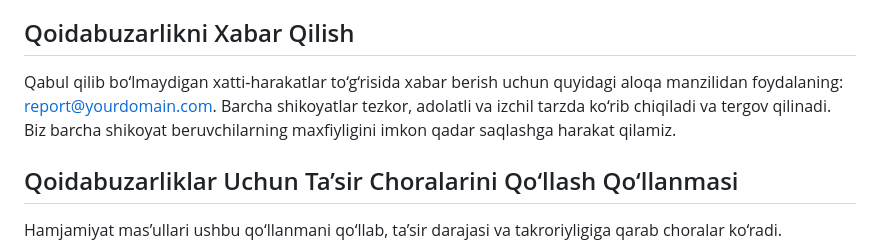
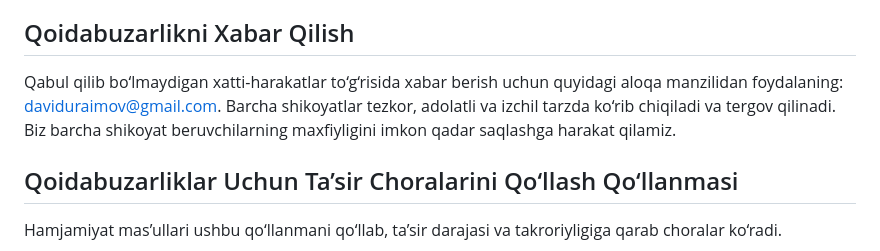
Before and after one commit to BotirjonUraimov/task-manager-backend, a Markdown page: CODE_OF_CONDUCT.md, the part around the change. Drawn GitHub-style.

Commit message:
Update CODE_OF_CONDUCT.md to change reporting email address

```diff
--- a/CODE_OF_CONDUCT.md
+++ b/CODE_OF_CONDUCT.md
@@ -34,7 +34,7 @@ Ushbu Kodeks loyiha maydonlari ichida hamda loyiha yoki hamjamiyatni rasmiy tarz
 
 ## Qoidabuzarlikni Xabar Qilish
 
-Qabul qilib bo‘lmaydigan xatti-harakatlar to‘g‘risida xabar berish uchun quyidagi aloqa manzilidan foydalaning: report@yourdomain.com. Barcha shikoyatlar tezkor, adolatli va izchil tarzda ko‘rib chiqiladi va tergov qilinadi. Biz barcha shikoyat beruvchilarning maxfiyligini imkon qadar saqlashga harakat qilamiz.
+Qabul qilib bo‘lmaydigan xatti-harakatlar to‘g‘risida xabar berish uchun quyidagi aloqa manzilidan foydalaning: daviduraimov@gmail.com. Barcha shikoyatlar tezkor, adolatli va izchil tarzda ko‘rib chiqiladi va tergov qilinadi. Biz barcha shikoyat beruvchilarning maxfiyligini imkon qadar saqlashga harakat qilamiz.
 
 ## Qoidabuzarliklar Uchun Ta’sir Choralarini Qo‘llash Qo‘llanmasi
 
```
